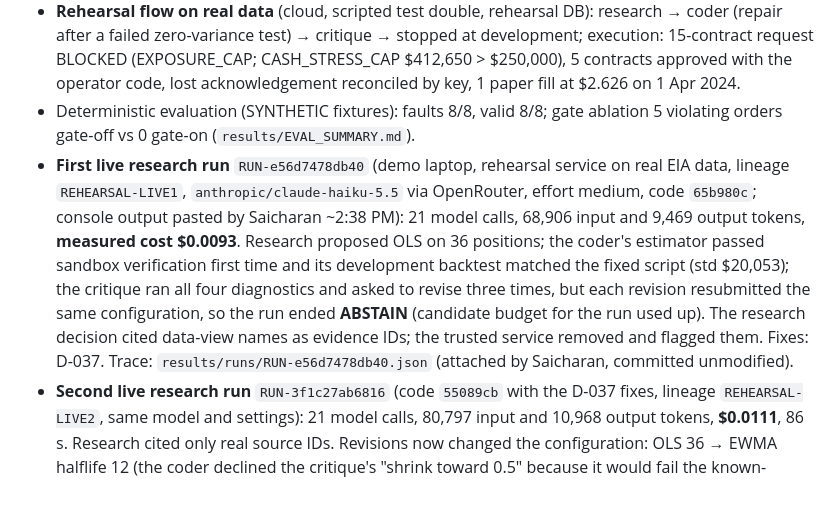
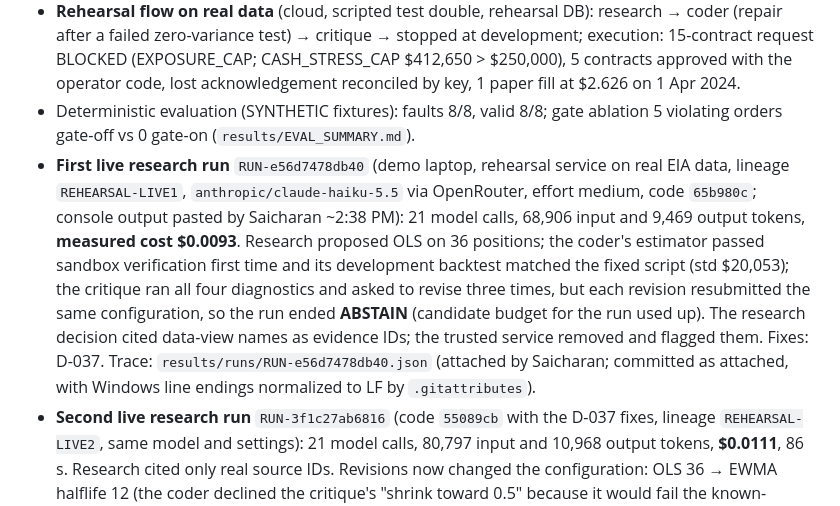
Before and after one commit to saicharan-h/hedgeproof, a Markdown page: docs/BUILD_STATE.md, the part around the change. GitHub-like rendering.

Commit message:
Note that the committed run traces have LF line endings
The two traces attached from the Windows laptop had CRLF line endings;
.gitattributes normalizes text files to LF, so the committed bytes differ
from the attachments only in line endings.

Co-Authored-By: Claude Opus 5.5 <noreply@anthropic.com>
Claude-Session: https://claude.ai/code/session_017hqn7hMARCkdZyfyB9At1N

```diff
--- a/docs/BUILD_STATE.md
+++ b/docs/BUILD_STATE.md
@@ -50,7 +50,7 @@ Updated: Sat 24 Oct 2026, 3:37 PM IST. Labels: PLANNED, IMPLEMENTED, VERIFIED (c
 - **Development baselines** (`uv run hedgeproof baseline`, `results/development_baselines.json`, n = 9 scored positions, Feb-Nov 2017 excluding June): budget-error standard deviation no hedge $36,648, fixed 50% $23,615, fixed script OLS-36 $20,053; BaR95 $64,932 / $41,210 / $31,721; 0 policy breaches. The raw OLS ratio was 1.05-1.10 every month, so the 75% cap bound (7 contracts). 90% block-bootstrap interval for the change in standard deviation, OLS-36 vs no hedge: -$23,217 to -$8,112; vs fixed 50%: -$6,290 to -$546. Tiny sample; development data only.
 - **Rehearsal flow on real data** (cloud, scripted test double, rehearsal DB): research → coder (repair after a failed zero-variance test) → critique → stopped at development; execution: 15-contract request BLOCKED (EXPOSURE_CAP; CASH_STRESS_CAP $412,650 > $250,000), 5 contracts approved with the operator code, lost acknowledgement reconciled by key, 1 paper fill at $2.626 on 1 Apr 2024.
 - Deterministic evaluation (SYNTHETIC fixtures): faults 8/8, valid 8/8; gate ablation 5 violating orders gate-off vs 0 gate-on (`results/EVAL_SUMMARY.md`).
-- **First live research run** `RUN-e56d7478db40` (demo laptop, rehearsal service on real EIA data, lineage `REHEARSAL-LIVE1`, `anthropic/claude-haiku-5.5` via OpenRouter, effort medium, code `65b980c`; console output pasted by Saicharan ~2:38 PM): 21 model calls, 68,906 input and 9,469 output tokens, **measured cost $0.0093**. Research proposed OLS on 36 positions; the coder's estimator passed sandbox verification first time and its development backtest matched the fixed script (std $20,053); the critique ran all four diagnostics and asked to revise three times, but each revision resubmitted the same configuration, so the run ended **ABSTAIN** (candidate budget for the run used up). The research decision cited data-view names as evidence IDs; the trusted service removed and flagged them. Fixes: D-037. Trace: `results/runs/RUN-e56d7478db40.json` (attached by Saicharan, committed unmodified).
+- **First live research run** `RUN-e56d7478db40` (demo laptop, rehearsal service on real EIA data, lineage `REHEARSAL-LIVE1`, `anthropic/claude-haiku-5.5` via OpenRouter, effort medium, code `65b980c`; console output pasted by Saicharan ~2:38 PM): 21 model calls, 68,906 input and 9,469 output tokens, **measured cost $0.0093**. Research proposed OLS on 36 positions; the coder's estimator passed sandbox verification first time and its development backtest matched the fixed script (std $20,053); the critique ran all four diagnostics and asked to revise three times, but each revision resubmitted the same configuration, so the run ended **ABSTAIN** (candidate budget for the run used up). The research decision cited data-view names as evidence IDs; the trusted service removed and flagged them. Fixes: D-037. Trace: `results/runs/RUN-e56d7478db40.json` (attached by Saicharan; committed as attached, with Windows line endings normalized to LF by `.gitattributes`).
 - **Second live research run** `RUN-3f1c27ab6816` (code `55089cb` with the D-037 fixes, lineage `REHEARSAL-LIVE2`, same model and settings): 21 model calls, 80,797 input and 10,968 output tokens, **$0.0111**, 86 s. Research cited only real source IDs. Revisions now changed the configuration: OLS 36 → EWMA halflife 12 (the coder declined the critique's "shrink toward 0.5" because it would fail the known-answer test) → EWMA halflife 6 with 5% shrink. Each verified first time; development std stayed $20,053 because the ratio was clipped at 75% in all 9 months, which the critique stated, yet it kept choosing revise, so the run ended **ABSTAIN** (candidate budget used). Prompt clarified (D-038). Trace: `results/runs/RUN-3f1c27ab6816.json`.
 
 ## Components
```
